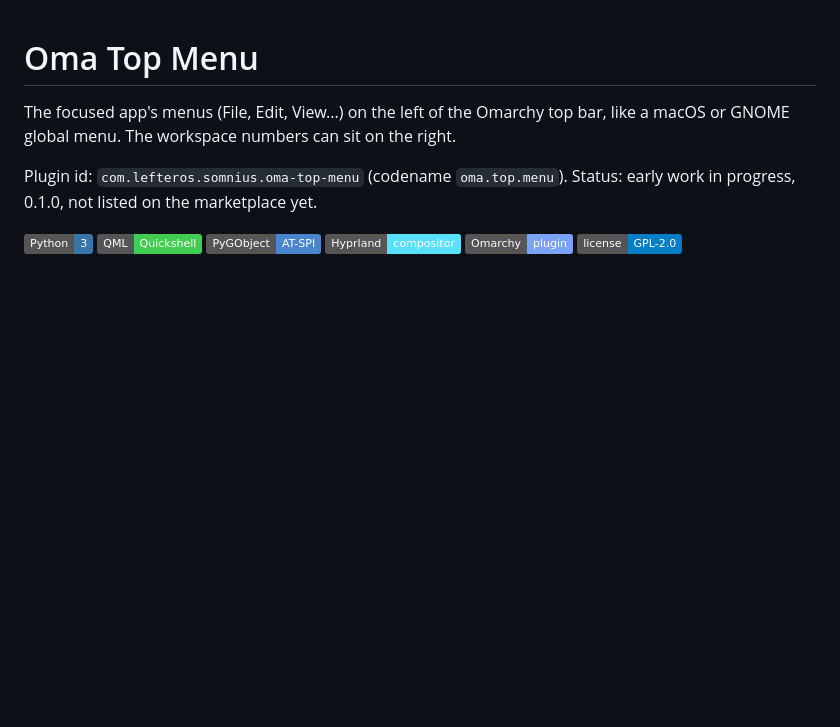
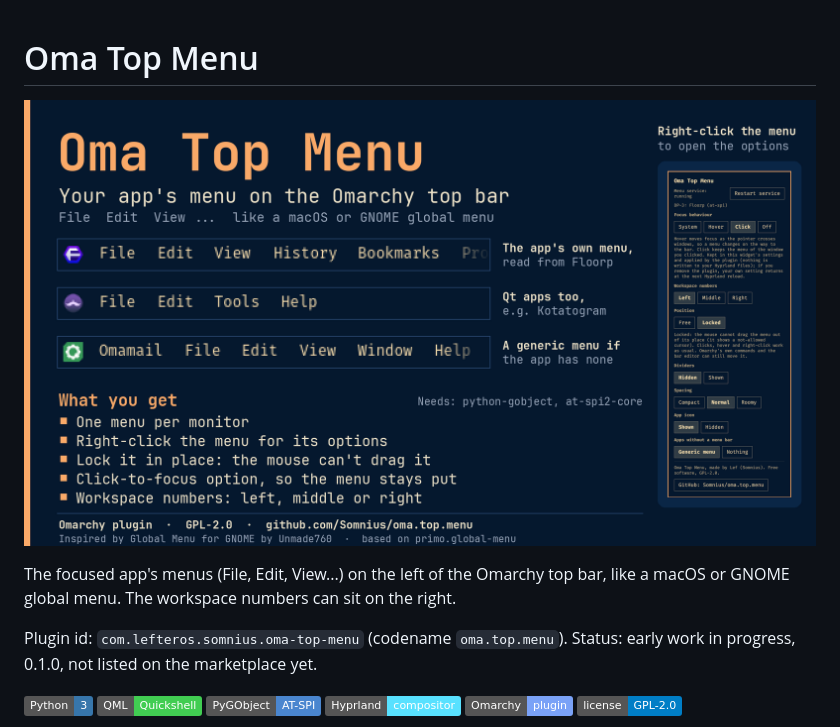
Before and after one commit to Somnius/oma.top.menu, a Markdown page: README.md, the part around the change. Drawn GitHub-style; pictures changed too: preview.png; badges without logos; blank space fills up the shorter version.

Commit message:
Preview card with text for the marketplace, README header image, licence notes (the GNOME extension is inspiration only)

```diff
--- a/README.md
+++ b/README.md
@@ -1,4 +1,6 @@
 # Oma Top Menu
+
+![Oma Top Menu: your app's menu on the Omarchy top bar](preview.png)
 
 The focused app's menus (File, Edit, View...) on the left of the Omarchy top bar, like a macOS or GNOME global menu. The workspace numbers can sit on the right.
 
```
